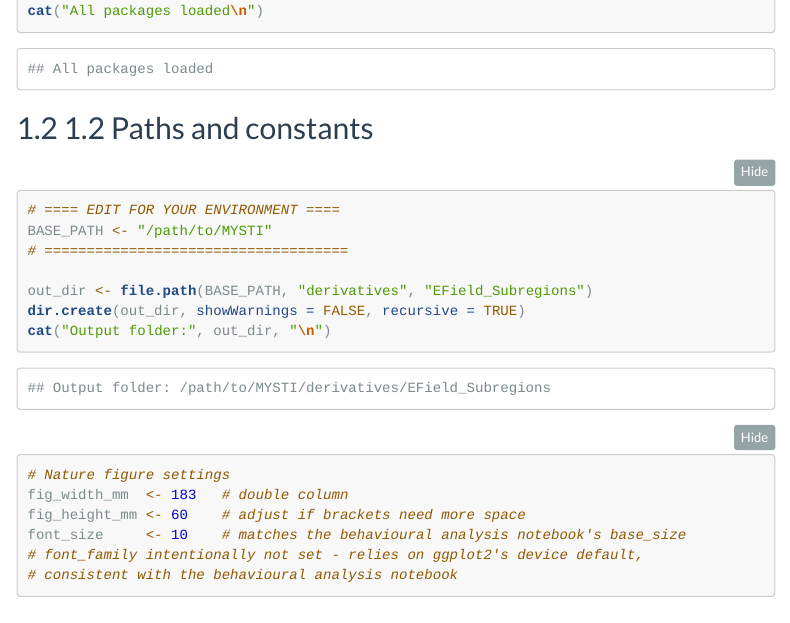
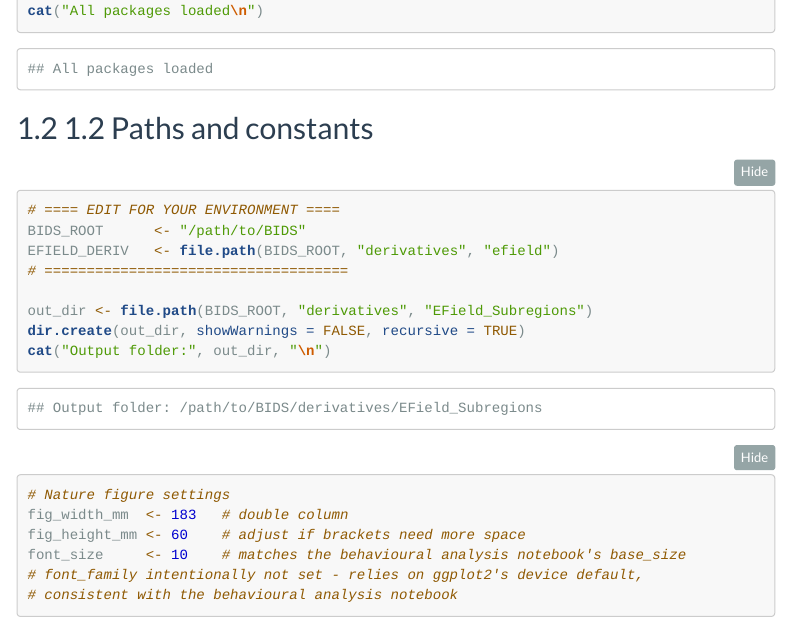
Before and after one commit to P-okyere/TIS_Sleep_Memory, an R Markdown document (efield/MYSTI_EField_Subregions.Rmd): the page in a window 1100 px wide, from 570 px down. Rendered offline with R 4.5, knitr and Pandoc, with nearby package versions; some code elsewhere in the file could not run offline; menus at the side of the page are left out.

Commit message:
Update MYSTI_EField_Subregions.Rmd

````diff
--- a/efield/MYSTI_EField_Subregions.Rmd
+++ b/efield/MYSTI_EField_Subregions.Rmd
@@ -51,10 +51,11 @@ cat("All packages loaded\n")
 
 ```{r config}
 # ==== EDIT FOR YOUR ENVIRONMENT ====
-BASE_PATH <- "/path/to/MYSTI"
+BIDS_ROOT      <- "/path/to/BIDS"
+EFIELD_DERIV   <- file.path(BIDS_ROOT, "derivatives", "efield")
 # ====================================
 
-out_dir <- file.path(BASE_PATH, "derivatives", "EField_Subregions")
+out_dir <- file.path(BIDS_ROOT, "derivatives", "EField_Subregions")
 dir.create(out_dir, showWarnings = FALSE, recursive = TRUE)
 cat("Output folder:", out_dir, "\n")
 
````
Also changed, not shown: efield/MYSTI_EField_Subregions.Rmd (2 more changed lines).
